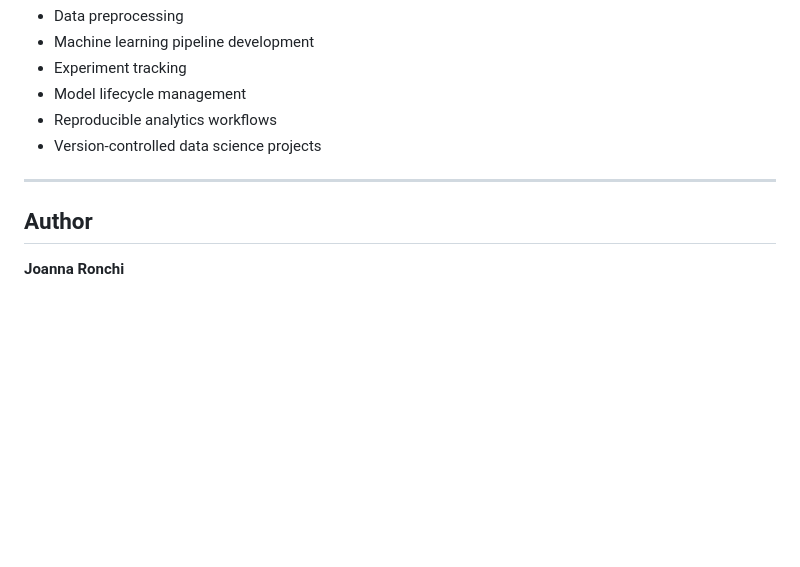
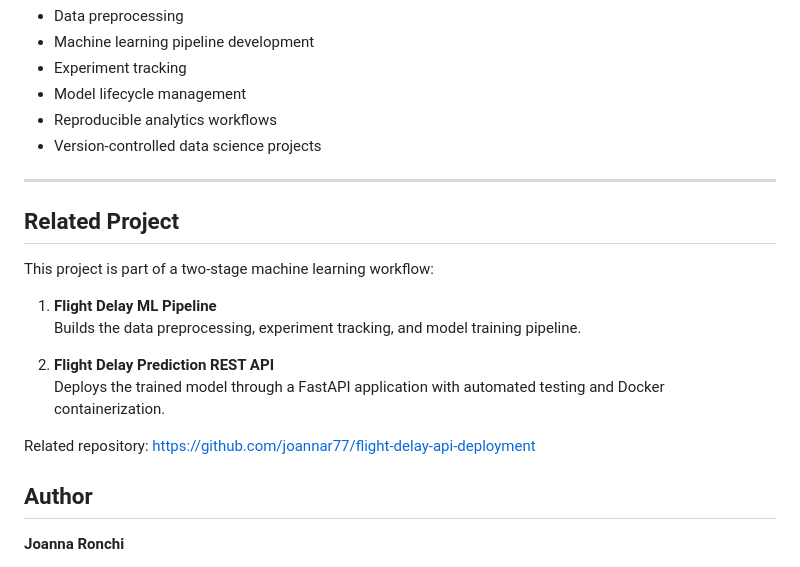
Before and after one commit to joannar77/flight-delay-ml-pipeline, a Markdown page: README.md, the part around the change. Rendered like a GitHub page; blank space fills up the shorter version.

Commit message:
Add related project section to README
Added a section detailing related projects in the machine learning workflow.

```diff
--- a/README.md
+++ b/README.md
@@ -131,6 +131,18 @@ This project demonstrates practical experience with:
 
 ---
 
+## Related Project
+
+This project is part of a two-stage machine learning workflow:
+
+1. **Flight Delay ML Pipeline**
+   Builds the data preprocessing, experiment tracking, and model training pipeline.
+
+2. **Flight Delay Prediction REST API**
+   Deploys the trained model through a FastAPI application with automated testing and Docker containerization.
+
+Related repository: https://github.com/joannar77/flight-delay-api-deployment
+
 ## Author
 
 **Joanna Ronchi**
```
